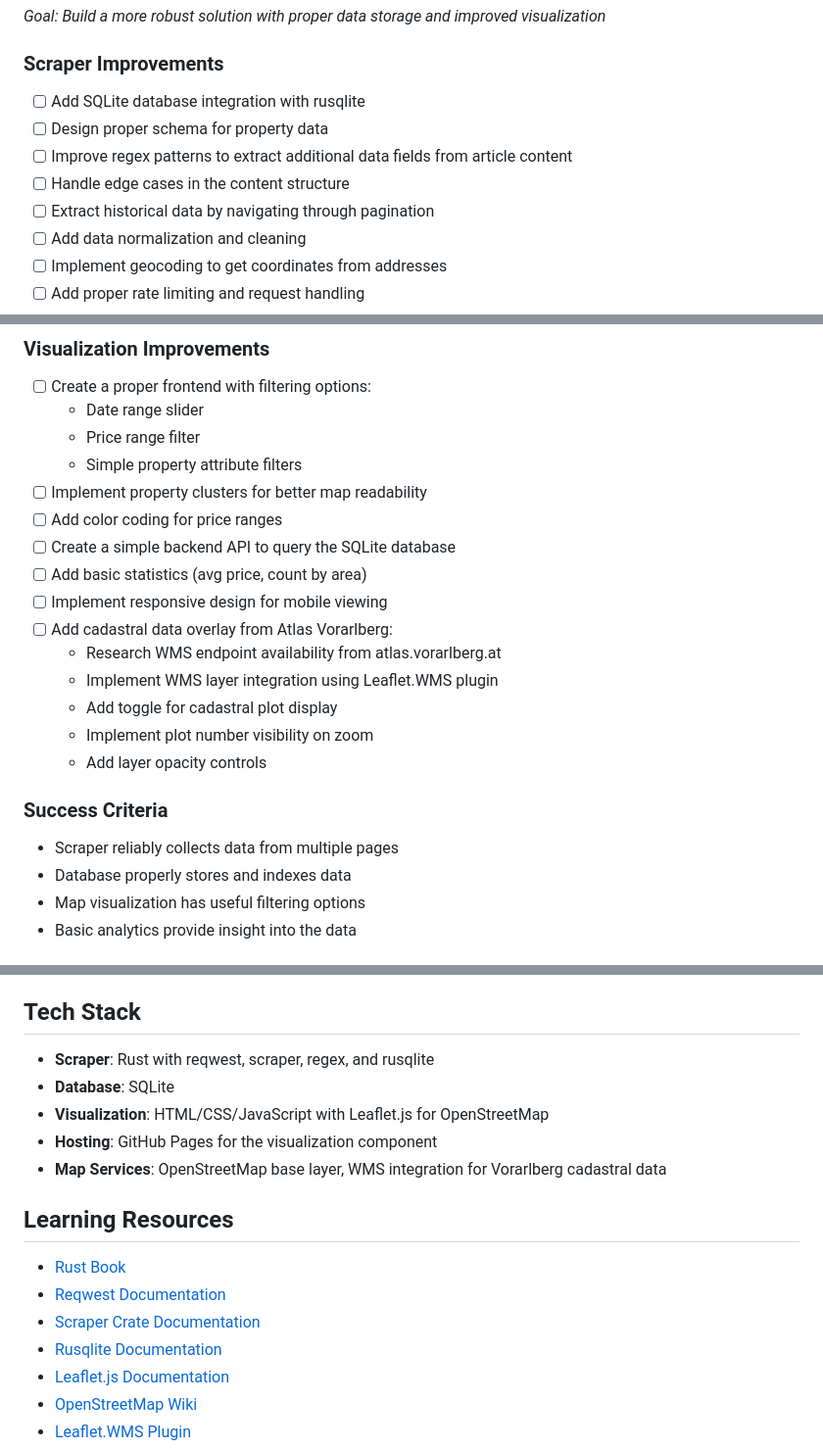
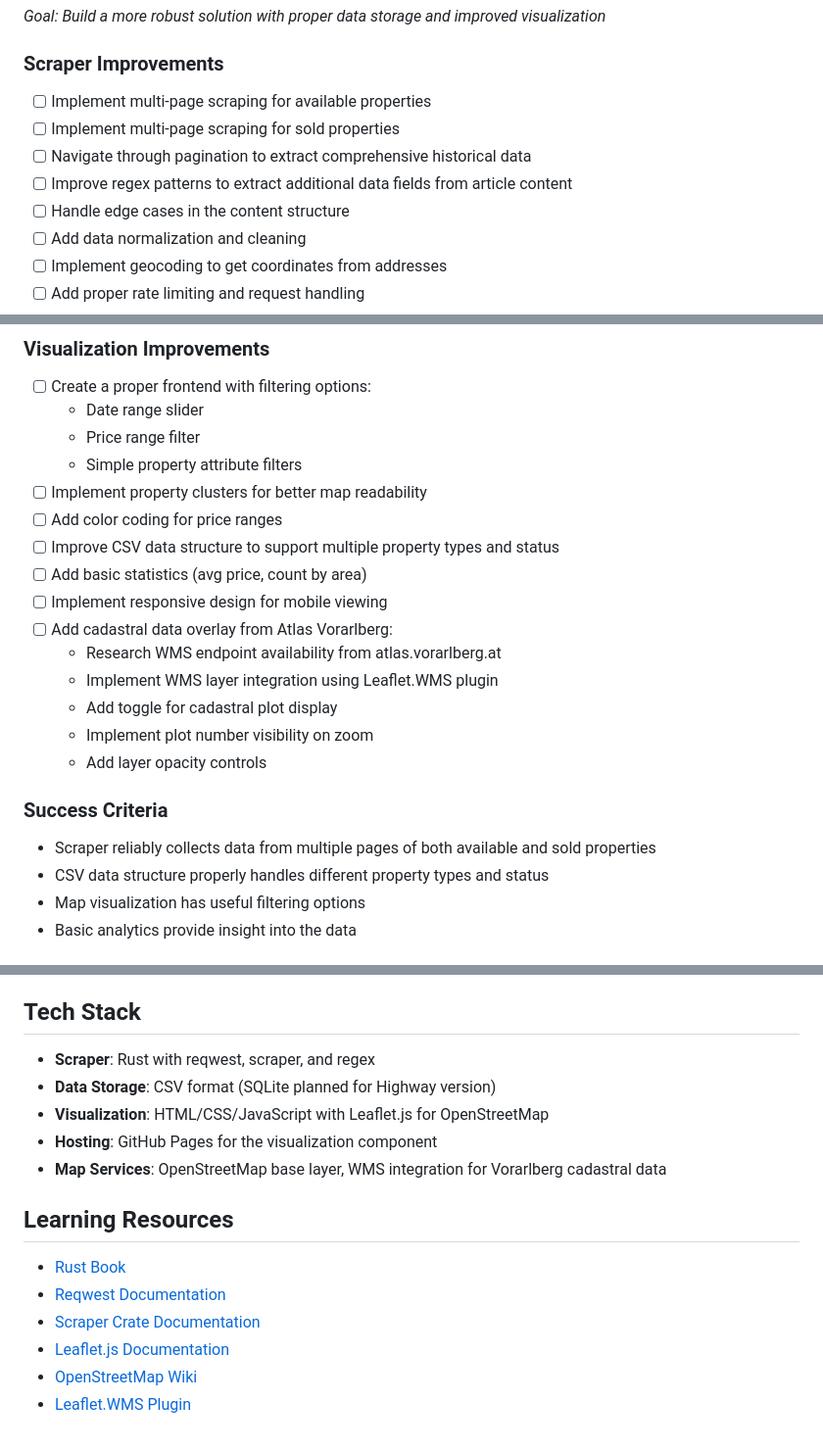
Before and after one commit to ch1bo/laendlefinder, a Markdown page: roadmap.md, 3 parts joined by grey strips. Shown at 98% size. Drawn GitHub-style.

Commit message:
Add plans for scraping also available properties

```diff
--- a/roadmap.md
+++ b/roadmap.md
@@ -31,11 +31,11 @@ A hobby project to collect historical real estate sales data and visualize it on
 *Goal: Build a more robust solution with proper data storage and improved visualization*
 
 ### Scraper Improvements
-- [ ] Add SQLite database integration with rusqlite
-- [ ] Design proper schema for property data
+- [ ] Implement multi-page scraping for available properties
+- [ ] Implement multi-page scraping for sold properties
+- [ ] Navigate through pagination to extract comprehensive historical data
 - [ ] Improve regex patterns to extract additional data fields from article content
 - [ ] Handle edge cases in the content structure
-- [ ] Extract historical data by navigating through pagination
 - [ ] Add data normalization and cleaning
 - [ ] Implement geocoding to get coordinates from addresses
 - [ ] Add proper rate limiting and request handling
@@ -50,7 +50,7 @@ A hobby project to collect historical real estate sales data and visualize it on
   - Simple property attribute filters
 - [ ] Implement property clusters for better map readability
 - [ ] Add color coding for price ranges
-- [ ] Create a simple backend API to query the SQLite database
+- [ ] Improve CSV data structure to support multiple property types and status
 - [ ] Add basic statistics (avg price, count by area)
 - [ ] Implement responsive design for mobile viewing
 - [ ] Add cadastral data overlay from Atlas Vorarlberg:
@@ -61,8 +61,8 @@ A hobby project to collect historical real estate sales data and visualize it on
   - Add layer opacity controls
 
 ### Success Criteria
-- Scraper reliably collects data from multiple pages
-- Database properly stores and indexes data
+- Scraper reliably collects data from multiple pages of both available and sold properties
+- CSV data structure properly handles different property types and status
 - Map visualization has useful filtering options
 - Basic analytics provide insight into the data
 
@@ -110,8 +110,8 @@ A hobby project to collect historical real estate sales data and visualize it on
 - Data collection is reliable and automated
 
 ## Tech Stack
-- **Scraper**: Rust with reqwest, scraper, regex, and rusqlite
-- **Database**: SQLite
+- **Scraper**: Rust with reqwest, scraper, and regex
+- **Data Storage**: CSV format (SQLite planned for Highway version)
 - **Visualization**: HTML/CSS/JavaScript with Leaflet.js for OpenStreetMap
 - **Hosting**: GitHub Pages for the visualization component
 - **Map Services**: OpenStreetMap base layer, WMS integration for Vorarlberg cadastral data
@@ -120,7 +120,6 @@ A hobby project to collect historical real estate sales data and visualize it on
 - [Rust Book](https://doc.rust-lang.org/book/)
 - [Reqwest Documentation](https://docs.rs/reqwest)
 - [Scraper Crate Documentation](https://docs.rs/scraper)
-- [Rusqlite Documentation](https://docs.rs/rusqlite)
 - [Leaflet.js Documentation](https://leafletjs.com/reference.html)
 - [OpenStreetMap Wiki](https://wiki.openstreetmap.org/wiki/Main_Page)
 - [Leaflet.WMS Plugin](https://github.com/heigeo/leaflet.wms)
```
